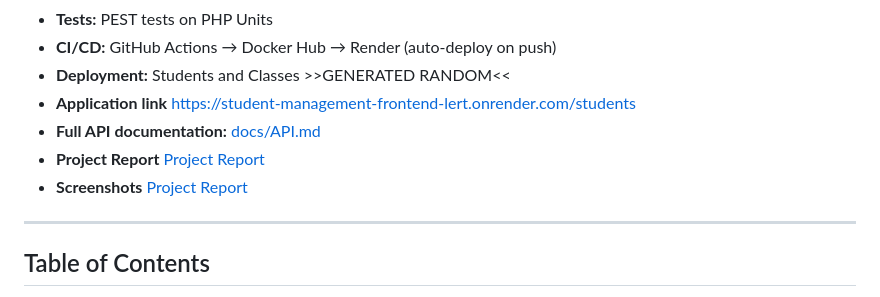
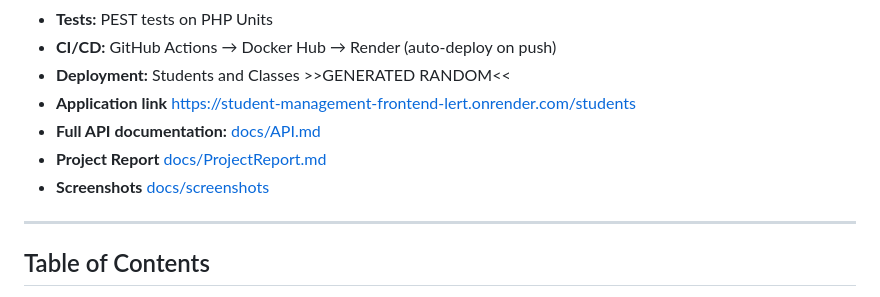
Before and after one commit to Pyzinphyozaw/laravel-student-management, a Markdown page: Readme.md, the part around the change. GitHub-like rendering.

Commit message:
ss added

```diff
--- a/Readme.md
+++ b/Readme.md
@@ -10,8 +10,8 @@ Full-stack student management app built for the **Intern Coding Test: Laravel AP
 - **Deployment:** Students and Classes >>GENERATED RANDOM<<
 - **Application link** https://student-management-frontend-lert.onrender.com/students
 - **Full API documentation:** [docs/API.md](docs/API.md)
-- **Project Report** [Project Report](docs/ProjectReport.md)
-- **Screenshots** [Project Report](docs/screenshots)
+- **Project Report** [docs/ProjectReport.md](docs/ProjectReport.md)
+- **Screenshots** [docs/screenshots](docs/screenshots)
 ---
 
 ## Table of Contents
```
